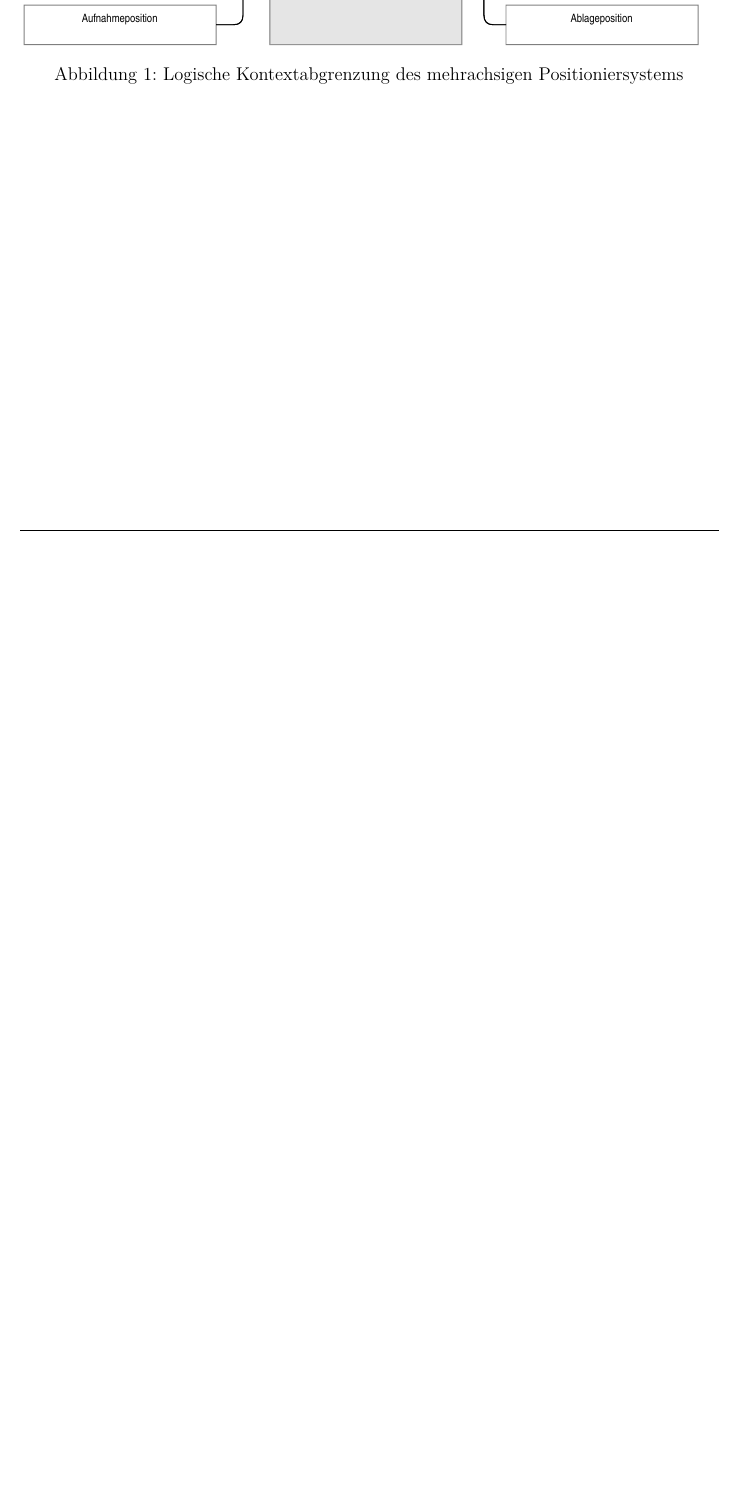
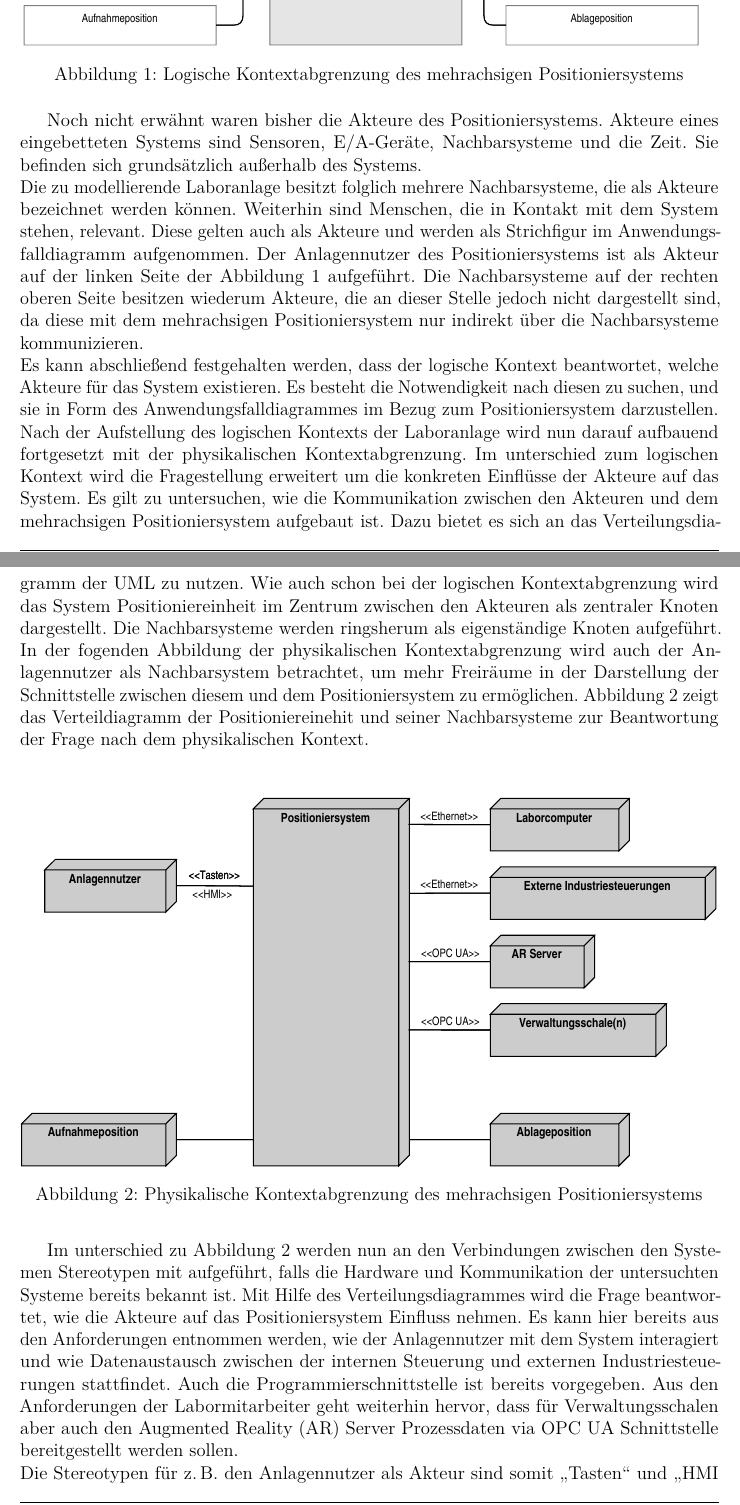
Before and after one commit to aaronzi/BA-Positioniersystem, a LaTeX document (Bachelorarbeit/Bachelorarbeit.tex, which reads Bachelorarbeit/sections/konzeptionKontextAna.tex): part of page 26 of 42 before the commit and two parts of pages 26 and 27 of 44 after it, the two joined at a grey line, cut so that both start at the same text, the shorter picture padded with empty space. The pictures show the PDF file Bachelorarbeit/Bachelorarbeit.pdf that the author committed with the source.

Commit message:
finished chapter Kontextanalyse

```diff
--- a/Bachelorarbeit/sections/konzeptionKontextAna.tex
+++ b/Bachelorarbeit/sections/konzeptionKontextAna.tex
@@ -27,4 +27,22 @@ Für die Dokumentation der logischen Kontextabgrenzung bietet sich sich das Anwe
     \label{fig:my-img1}
 \end{figure}
 
+Noch nicht erwähnt waren bisher die Akteure des Positioniersystems. Akteure eines eingebetteten Systems sind Sensoren, E/A-Geräte, Nachbarsysteme und die Zeit. Sie befinden sich grundsätzlich außerhalb des Systems. \\ % Quelle
+Die zu modellierende Laboranlage besitzt folglich mehrere Nachbarsysteme, die als Akteure bezeichnet werden können. Weiterhin sind Menschen, die in Kontakt mit dem System stehen, relevant. Diese gelten auch als Akteure und werden als Strichfigur im Anwendungsfalldiagramm aufgenommen. Der Anlagennutzer des Positioniersystems ist als Akteur auf der linken Seite der \autoref{fig:my-img1} aufgeführt. Die Nachbarsysteme auf der rechten oberen Seite besitzen wiederum Akteure, die an dieser Stelle jedoch nicht dargestellt sind, da diese mit dem mehrachsigen Positioniersystem nur indirekt über die Nachbarsysteme kommunizieren.\\
+Es kann abschließend festgehalten werden, dass der logische Kontext beantwortet, welche Akteure für das System existieren. Es besteht die Notwendigkeit nach diesen zu suchen, und sie in Form des Anwendungsfalldiagrammes im Bezug zum Positioniersystem darzustellen.\\
+Nach der Aufstellung des logischen Kontexts der Laboranlage wird nun darauf aufbauend fortgesetzt mit der physikalischen Kontextabgrenzung. Im unterschied zum logischen Kontext wird die Fragestellung erweitert um die konkreten Einflüsse der Akteure auf das System. Es gilt zu untersuchen, wie die Kommunikation zwischen den Akteuren und dem mehrachsigen Positioniersystem aufgebaut ist. Dazu bietet es sich an das Verteilungsdiagramm der UML zu nutzen. Wie auch schon bei der logischen Kontextabgrenzung wird das System Positioniereinheit im Zentrum zwischen den Akteuren als zentraler Knoten dargestellt. Die Nachbarsysteme werden ringsherum als eigenständige Knoten aufgeführt. In der fogenden Abbildung der physikalischen Kontextabgrenzung wird auch der Anlagennutzer als Nachbarsystem betrachtet, um mehr Freiräume in der Darstellung der Schnittstelle zwischen diesem und dem Positioniersystem zu ermöglichen. \autoref{fig:my-img2} zeigt das Verteildiagramm der Positioniereinehit und seiner Nachbarsysteme zur Beantwortung der Frage nach dem physikalischen Kontext.\\
+
+\begin{figure}[h]
+    \centering
+    \includegraphics[width=\textwidth]{Images/phys_abgrenzung.pdf}
+    \caption[Physikalische Kontextabgrenzung]{Physikalische Kontextabgrenzung des mehrachsigen Positioniersystems}
+    \label{fig:my-img2}
+\end{figure}
+
+Im unterschied zu \autoref{fig:my-img2} werden nun an den Verbindungen zwischen den Systemen Stereotypen mit aufgeführt, falls die Hardware und Kommunikation der untersuchten Systeme bereits bekannt ist. Mit Hilfe des Verteilungsdiagrammes wird die Frage beantwortet, wie die Akteure auf das Positioniersystem Einfluss nehmen. Es kann hier bereits aus den Anforderungen entnommen werden, wie der Anlagennutzer mit dem System interagiert und wie Datenaustausch zwischen der internen Steuerung und externen Industriesteuerungen stattfindet. Auch die Programmierschnittstelle ist bereits vorgegeben. Aus den Anforderungen der Labormitarbeiter geht weiterhin hervor, dass für Verwaltungsschalen aber auch den \ac{ar} Server Prozessdaten via OPC UA Schnittstelle bereitgestellt werden sollen.\\
+Die Stereotypen für \zB den Anlagennutzer als Akteur sind somit \glqq Tasten\grqq{} und \glqq \acs{hmi} \grqq{}, da dieser auf diesem weg mit der Laboranlage kommuniziert \bzw interagiert. \ac{hmi} ist zu deutsch eine \ac{mms}. Für die Interaktion mit dem Positioniersystem ist zum Einen die grundlegende Steuerung über Taster an der Front des Schaltschranks geplant, weiterhin soll diese erweitert werden um eine Kommunikationsschnittstelle, die auf touch-basierten Displays beruht. Dabei handelt es sich zum einen um ein fest angebundenen Monitor. Aus den Anforderungen geht zusätzlich hervor, dass die Steuerung auch per Smortphone oder Tablet erfolgen sollte.\\
+\bigskip
+\newline
+In diesem Unterkapitel ist die Kontextabgrenzung des mehrachsigen Positioniersystems analysiert worden. Dabei wurde unterschieden zwischen der logischen- und der physikalischen Kontextabgrenzung. Dazu mussten zunächst die Nachbarsysteme ermittelt werden, die auch als Akteure bezeichnet werden. Der wesentliche Unterschied zwischen dem logischen und dem physikalischen Kontext besteht im Detailgrad der Analyse, welcher sich auch in der Darstellung wiederfindet. Für die logische Kontextabgrenzung empfiehlt sich das Anwendungsfalldiagramm der UML. Die physikalische Kontextabgrenzung erfolgte über das Verteilungsdiagramm. Zweiteres betrachtet dabei als Erweiterung auch die Hardware und Art der Kommunikation über die eingezeichneten Schnittstellen. Dies wird als Stereotyp bezeichnet, welcher zwischen den Systemen, die auch als Knotenpunkte bezeichnet werden, dargestellt ist.
+
 \end{document}
```
Also changed, not shown: Bachelorarbeit/Bachelorarbeit.tex (+8 -0 lines), Bachelorarbeit/Bachelorarbeit.pdf, Bachelorarbeit/Images/phys_abgrenzung.pdf (added), Bachelorarbeit/sections/konzeptionKontextAna.pdf, Bachelorarbeit/sections/konzeptionKontextAna.tex (2 more changed lines).
